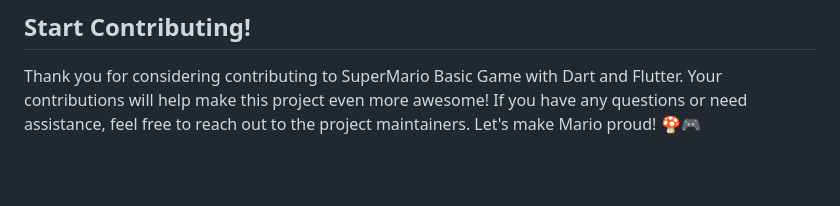
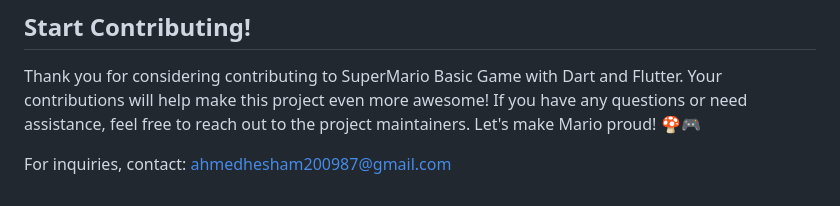
Before and after one commit to 0xAhmd/-uperMario, a Markdown page: README.md, the part around the change. Rendered like a GitHub page; blank space fills up the shorter version.

```diff
--- a/README.md
+++ b/README.md
@@ -81,3 +81,5 @@ To run the project locally and start contributing, follow these steps:
 ## **Start Contributing!**
 
 Thank you for considering contributing to SuperMario Basic Game with Dart and Flutter. Your contributions will help make this project even more awesome! If you have any questions or need assistance, feel free to reach out to the project maintainers. Let's make Mario proud! 🍄🎮
+
+For inquiries, contact: ahmedhesham200987@gmail.com
```
